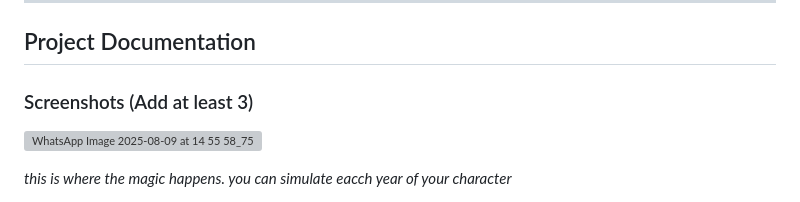
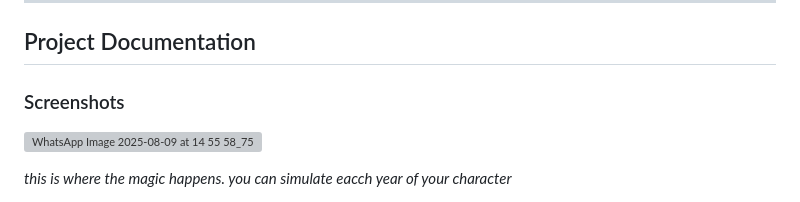
Before and after one commit to ArjunDas2003/lifesim, a Markdown page: README.md, the part around the change. Rendered like a GitHub page; grey boxes are pictures that could not be loaded.

```diff
--- a/README.md
+++ b/README.md
@@ -99,7 +99,7 @@ http://127.0.0.1:5000
 
 ## Project Documentation
 
-### Screenshots (Add at least 3)
+### Screenshots
 
 ![WhatsApp Image 2025-08-09 at 14 55 58_75a3816c](https://github.com/user-attachments/assets/53106629-0dd2-4d63-834e-78630142babf)
 
```
